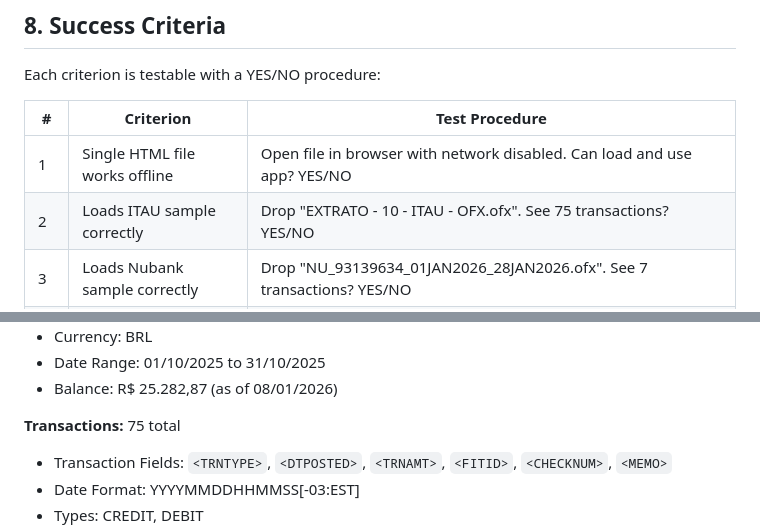
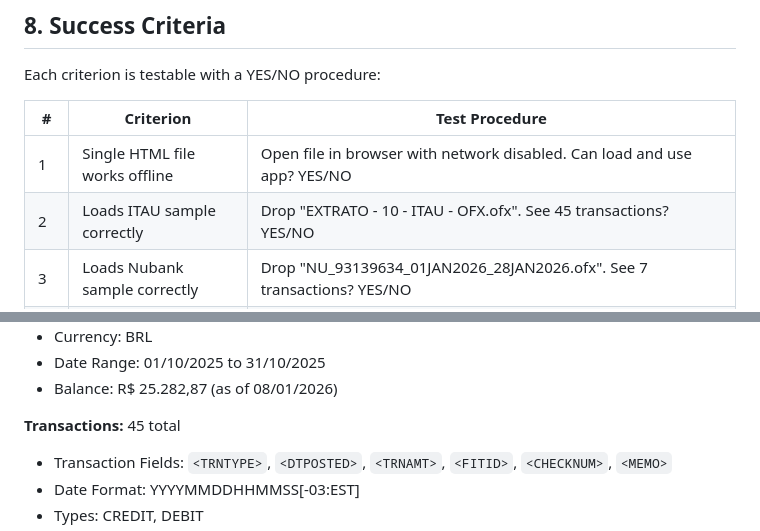
Before and after one commit to NeloReis/minimodel-ofx-reader, a Markdown page: docs/pcd.md, 2 parts joined by grey strips. GitHub-like rendering.

Commit message:
autosave: 2026-02-13T22:17:28.929Z

```diff
--- a/docs/pcd.md
+++ b/docs/pcd.md
@@ -637,7 +637,7 @@ Each criterion is testable with a YES/NO procedure:
 | # | Criterion | Test Procedure |
 |---|-----------|----------------|
 | 1 | Single HTML file works offline | Open file in browser with network disabled. Can load and use app? YES/NO |
-| 2 | Loads ITAU sample correctly | Drop "EXTRATO - 10 - ITAU - OFX.ofx". See 75 transactions? YES/NO |
+| 2 | Loads ITAU sample correctly | Drop "EXTRATO - 10 - ITAU - OFX.ofx". See 45 transactions? YES/NO |
 | 3 | Loads Nubank sample correctly | Drop "NU_93139634_01JAN2026_28JAN2026.ofx". See 7 transactions? YES/NO |
 | 4 | Loads Banco Inter sample correctly | Drop "Extrato-29-12-2025-a-29-01-2026-OFX.ofx". See all transactions? YES/NO |
 | 5 | Loads SICOOB sample 1 correctly | Drop "extrato-conta-corrente-ofx-unix_202601_20260109153954.ofx". See all transactions? YES/NO |
@@ -684,7 +684,7 @@ Each criterion is testable with a YES/NO procedure:
 - Date Range: 01/10/2025 to 31/10/2025
 - Balance: R$ 25.282,87 (as of 08/01/2026)
 
-**Transactions:** 75 total
+**Transactions:** 45 total
 - Transaction Fields: `<TRNTYPE>`, `<DTPOSTED>`, `<TRNAMT>`, `<FITID>`, `<CHECKNUM>`, `<MEMO>`
 - Date Format: YYYYMMDDHHMMSS[-03:EST]
 - Types: CREDIT, DEBIT
```
